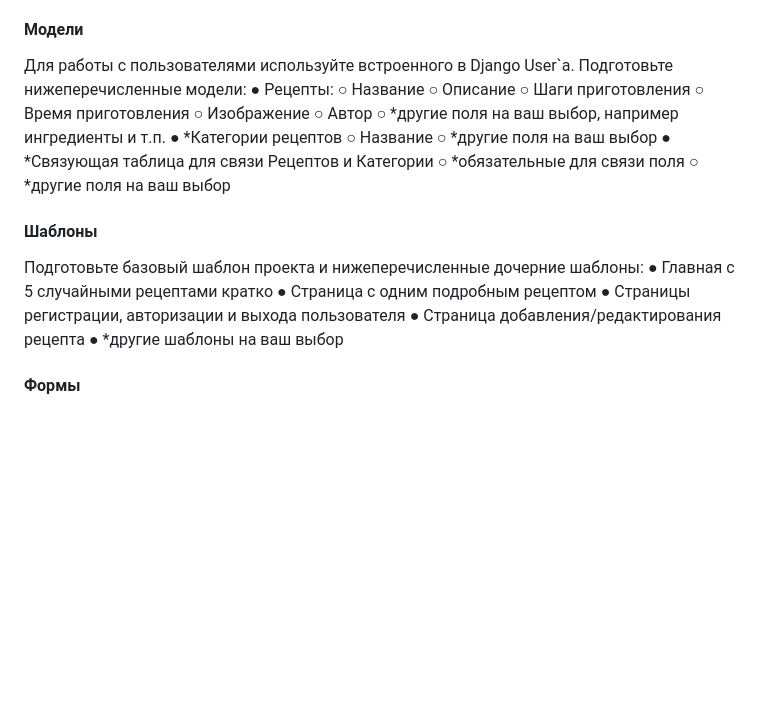
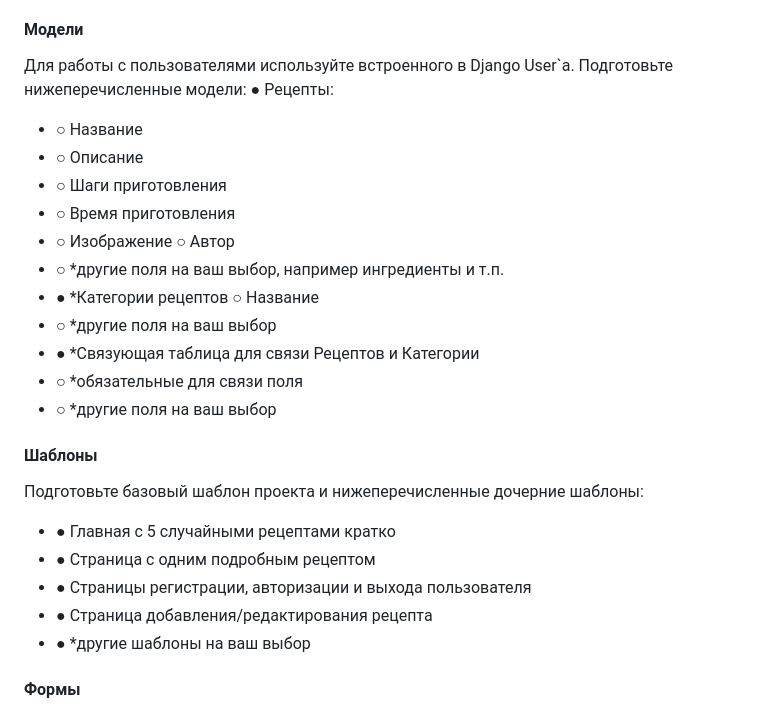
Before and after one commit to Kari230996/Recipe-Project, a Markdown page: README.md, the part around the change. Rendered like a GitHub page; blank space fills up the shorter version.

```diff
--- a/README.md
+++ b/README.md
@@ -35,28 +35,28 @@
 #### Модели
 Для работы с пользователями используйте встроенного в Django User`a.
 Подготовьте нижеперечисленные модели:
-● Рецепты:
+ ● Рецепты:
+* ○ Название
+* ○ Описание
+* ○ Шаги приготовления
+* ○ Время приготовления
+* ○ Изображение
+ ○ Автор
+* ○ *другие поля на ваш выбор, например ингредиенты и т.п.
+* ● *Категории рецептов
 ○ Название
-○ Описание
-○ Шаги приготовления
-○ Время приготовления
-○ Изображение
-○ Автор
-○ *другие поля на ваш выбор, например ингредиенты и т.п.
-● *Категории рецептов
-○ Название
-○ *другие поля на ваш выбор
-● *Связующая таблица для связи Рецептов и Категории
-○ *обязательные для связи поля
-○ *другие поля на ваш выбор
+* ○ *другие поля на ваш выбор
+* ● *Связующая таблица для связи Рецептов и Категории
+* ○ *обязательные для связи поля
+* ○ *другие поля на ваш выбор
 
 #### Шаблоны
 Подготовьте базовый шаблон проекта и нижеперечисленные дочерние шаблоны:
-● Главная с 5 случайными рецептами кратко
-● Страница с одним подробным рецептом
-● Страницы регистрации, авторизации и выхода пользователя
-● Страница добавления/редактирования рецепта
-● *другие шаблоны на ваш выбор
+* ● Главная с 5 случайными рецептами кратко
+* ● Страница с одним подробным рецептом
+* ● Страницы регистрации, авторизации и выхода пользователя
+* ● Страница добавления/редактирования рецепта
+* ● *другие шаблоны на ваш выбор
 
 
 #### Формы
```
